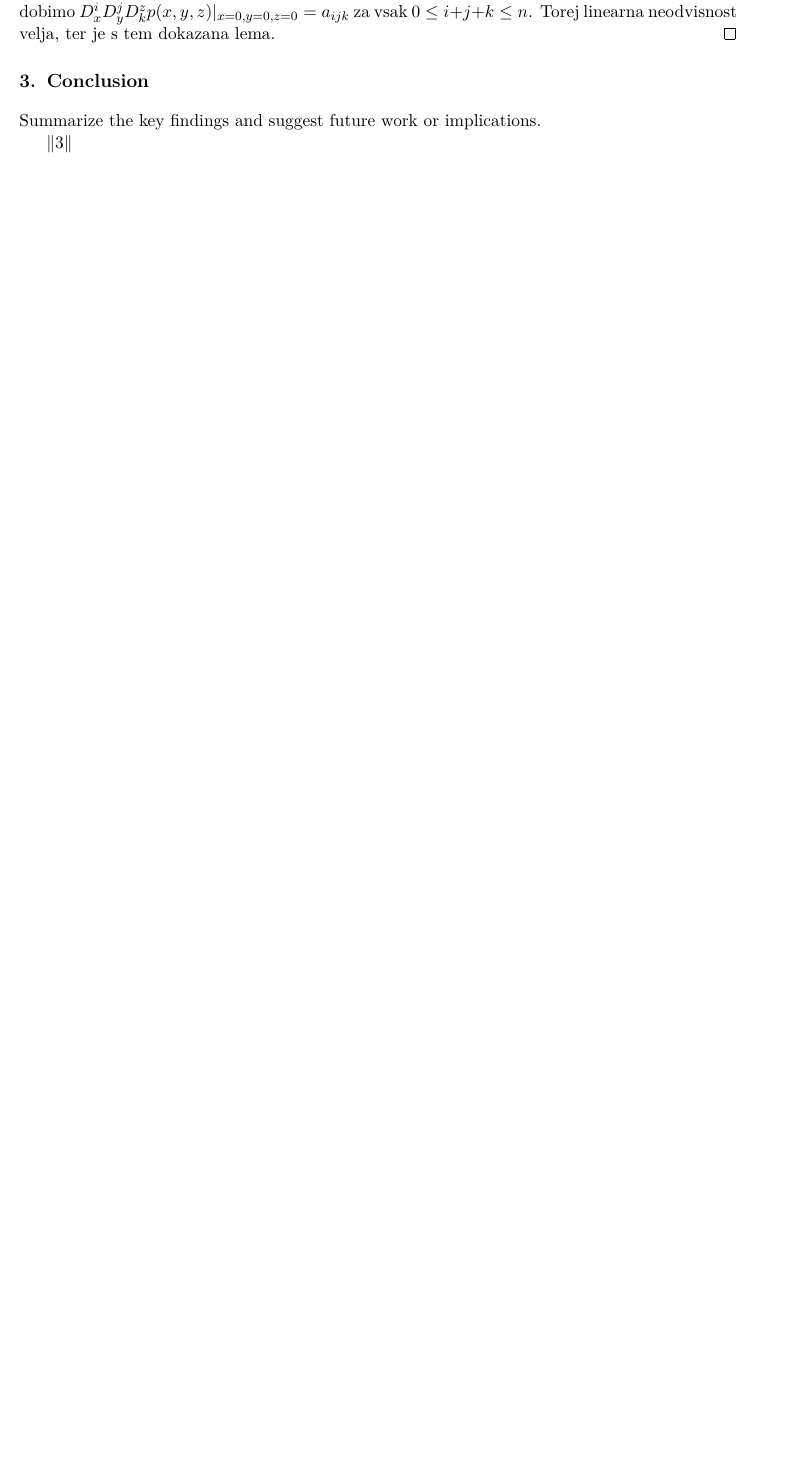
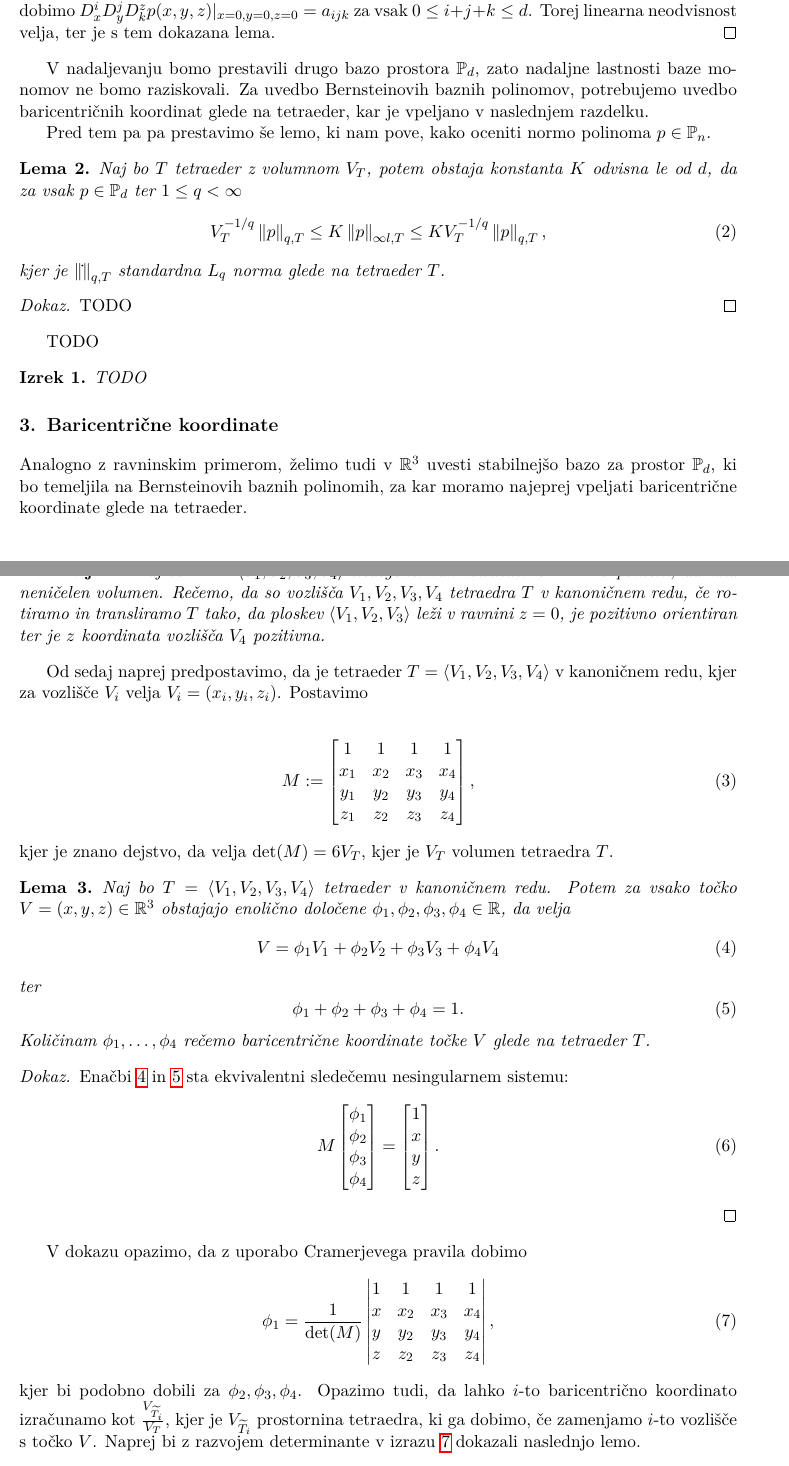
Before and after one commit to Petja-Murnik/Bernstein3d, a LaTeX document (seminarska.tex): part of page 2 of 2 before the commit and two parts of pages 2 and 3 of 3 after it, the two joined at a grey line, cut so that both start at the same text, the shorter picture padded with empty space. Compiled offline with pdfLaTeX.

Commit message:
dodane baricentrične stvari

```diff
--- a/seminarska.tex
+++ b/seminarska.tex
@@ -18,6 +18,7 @@
 % Define the definition environment
 \newtheorem{definition}{Definicija}
 \newtheorem{lemma}{Lema}
+\newtheorem{theorem}{Izrek}
 % Define custom environment based on 'proof'
 % \newtheorem{proof}{Dokaz}
 
@@ -85,17 +86,110 @@ ter vpeljimo še $|\alpha| := \alpha_1 + \alpha_2 + \alpha_3$.
     identično enak 0. Potem so tudi vsi njegovi mešani odvodi identično enaki 0.
-    Poi drugi strani pa z direktnim odvajanjem dobimo
+    Po drugi strani pa z direktnim odvajanjem dobimo
     $D^i_xD^j_yD^z_k p(x,y,z)|_{x =0 ,y =0, z = 0} = a_{ijk}$ za vsak
-    $0 \le i  + j + k \le n$. Torej linearna neodvisnost velja, ter
+    $0 \le i  + j + k \le d$. Torej linearna neodvisnost velja, ter
     je s tem dokazana lema.
 \end{proof}
 
+V nadaljevanju bomo prestavili drugo bazo prostora $\mathbb{P}_d$, zato
+nadaljne lastnosti baze monomov ne bomo raziskovali. Za uvedbo Bernsteinovih
+baznih polinomov, potrebujemo uvedbo baricentričnih koordinat glede na
+tetraeder, kar je vpeljano v naslednjem razdelku.
+
+Pred tem pa pa prestavimo še lemo, ki nam pove, kako oceniti
+normo polinoma $p \in \mathbb{P}_n$.
+
+\begin{lemma}\label{lema_norma}
+    Naj bo $T$ tetraeder z volumnom $V_T$, potem obstaja
+    konstanta $K$ odvisna le od $d$, da za vsak  $p \in \mathbb{P}_d$ ter $1 \le q < \infty$
+    \begin{equation}
+        V_T^{-1/q} \left\lVert p \right\rVert_{q,T} \le K \left\lVert p \right\rVert_{\infty l, T} \le K V_T^{-1/q} \left\lVert p \right\rVert_{q,T},
+    \end{equation}
+    kjer je $\left\lVert \dot{} \right\rVert_{q,T}$ standardna $L_q$ norma
+    glede na tetraeder $T$.
+\end{lemma}
+
+\begin{proof}
+    TODO
+\end{proof}
+
+TODO
+
+\begin{theorem}
+    TODO
+\end{theorem}
+
+\section{Baricentrične koordinate}
+
+Analogno z ravninskim primerom, želimo tudi
+v $\mathbb{R}^3$ uvesti stabilnejšo bazo za prostor
+$\mathbb{P}_d$, ki bo temeljila na Bernsteinovih baznih polinomih,
+za kar moramo najeprej vpeljati baricentrične koordinate glede na
+tetraeder.
+
+\begin{definition}
+    Naj bo $T := \langle V_1 , V_2 , V_3, V_4\rangle$ nedegeneriran tetraeder
+    v $\mathbb{R}^3$. To pomeni, da ima neničelen volumen. Rečemo, da so
+    vozlišča $V_1 , V_2 , V_3, V_4$ tetraedra $T$ v kanoničnem redu,
+    če rotiramo in transliramo $T$ tako, da ploskev
+    $\langle V_1, V_2, V_3\rangle$ leži v ravnini $z = 0$, je pozitivno
+    orientiran ter je $z$ koordinata vozlišča $V_4$ pozitivna.
+\end{definition}
+
+Od sedaj naprej predpostavimo, da je tetraeder $T = \langle V_1, V_2, V_3,V_4 \rangle$ v kanoničnem redu,
+kjer za vozlišče $V_i$ velja $V_i = (x_i, y_i, z_i)$. Postavimo
+
+\begin{align}
+    M := \begin{bmatrix}
+        1 & 1 & 1 & 1 \\
+        x_1 & x_2 & x_3 & x_4 \\
+        y_1 & y_2 & y_3 & y_4 \\
+        z_1 & z_2 & z_3 & z_4
+    \end{bmatrix},
+\end{align}
+kjer je znano dejstvo, da velja $\text{det}(M) = 6V_T$, kjer je $V_T$ volumen tetraedra $T$.
 
 
-\section{Conclusion}
-Summarize the key findings and suggest future work or implications.
+\begin{lemma}\label{lema_baricentricne}
+    Naj bo $T = \langle V_1, V_2, V_3, V_4 \rangle$ tetraeder v kanoničnem redu.
+    Potem za vsako točko $V = (x,y,z) \in \mathbb{R}^3$ obstajajo enolično določene
+     $\phi_1, \phi_2, \phi_3, \phi_4 \in \mathbb{R}$,
+    da velja
+    \begin{equation}\label{eq_baricentricne}
+        V = \phi_1 V_1 + \phi_2 V_2 + \phi_3 V_3 + \phi_4 V_4
+    \end{equation} ter
+    \begin{equation}\label{eq_particija}
+        \phi_1 + \phi_2 + \phi_3 + \phi_4 = 1 .
+    \end{equation}
+    Količinam $\phi_1, \ldots, \phi_4$ rečemo baricentrične
+    koordinate točke $V$ glede na tetraeder $T$.
+\end{lemma}
 
-% \section*{References}
-% \bibliographystyle{plain}
-% \bibliography{references}
+\begin{proof}
+    Enačbi \ref{eq_baricentricne} in \ref{eq_particija} sta ekvivalentni
+    sledečemu nesingularnem sistemu:
+    \begin{align}
+        M \begin{bmatrix}\phi_1 \\ \phi_2 \\ \phi_3 \\ \phi_4 \end{bmatrix} = \begin{bmatrix}
+            1 \\ x \\ y \\ z \end{bmatrix}.
+    \end{align}
+\end{proof}
 
-$\left\lVert 3 \right\rVert$
+V dokazu opazimo, da z uporabo Cramerjevega pravila dobimo
+\begin{align}\label{eq_cramer}
+    \phi_1 = \frac{1}{\text{det}(M)}
+    \begin{vmatrix}
+        1 & 1 & 1 & 1 \\
+        x & x_2 & x_3 & x_4 \\
+        y & y_2 & y_3 & y_4 \\
+        z & z_2 & z_3 & z_4
+    \end{vmatrix},
+\end{align}
+kjer bi podobno dobili za $\phi_2, \phi_3, \phi_4$.
+Opazimo tudi, da lahko $i$-to baricentrično koordinato izračunamo
+kot $\frac{V_{\widetilde{T_i}}}{V_T}$, kjer je $V_{\widetilde{T_i}}$
+prostornina tetraedra, ki ga dobimo, če zamenjamo $i$-to vozlišče
+s točko $V$.
+Naprej bi z razvojem determinante v izrazu \ref{eq_cramer}
+dokazali naslednjo lemo.
+
+\begin{lemma}
+    Za vsak $i = 1, 2, 3, 4$ je funkcija $\phi_i$ linearni polinom
```
Also changed, not shown: seminarska.pdf, seminarska.tex (26 more changed lines).
